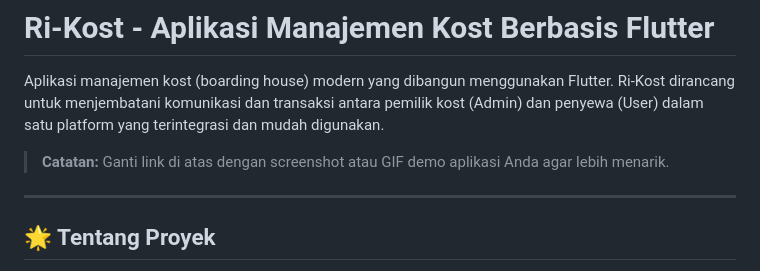
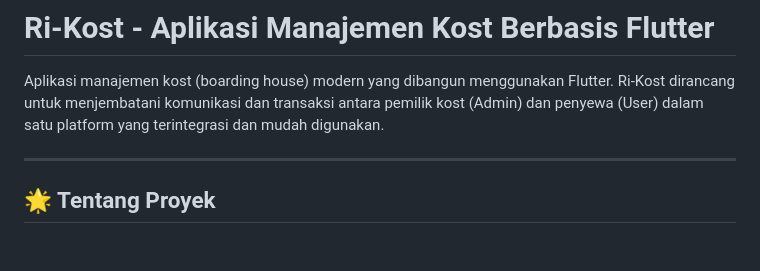
Before and after one commit to Drappy-cat/Aplikasi-kelola-kamar-kost-Flutter, a Markdown page: README.md, the part around the change. GitHub-like rendering; blank space fills up the shorter version.

Commit message:
perubahan readme.me

```diff
--- a/README.md
+++ b/README.md
@@ -1,8 +1,6 @@
 # Ri-Kost - Aplikasi Manajemen Kost Berbasis Flutter
 
 Aplikasi manajemen kost (boarding house) modern yang dibangun menggunakan Flutter. Ri-Kost dirancang untuk menjembatani komunikasi dan transaksi antara pemilik kost (Admin) dan penyewa (User) dalam satu platform yang terintegrasi dan mudah digunakan.
-
-> **Catatan:** Ganti link di atas dengan screenshot atau GIF demo aplikasi Anda agar lebih menarik.
 
 ---
 
```
